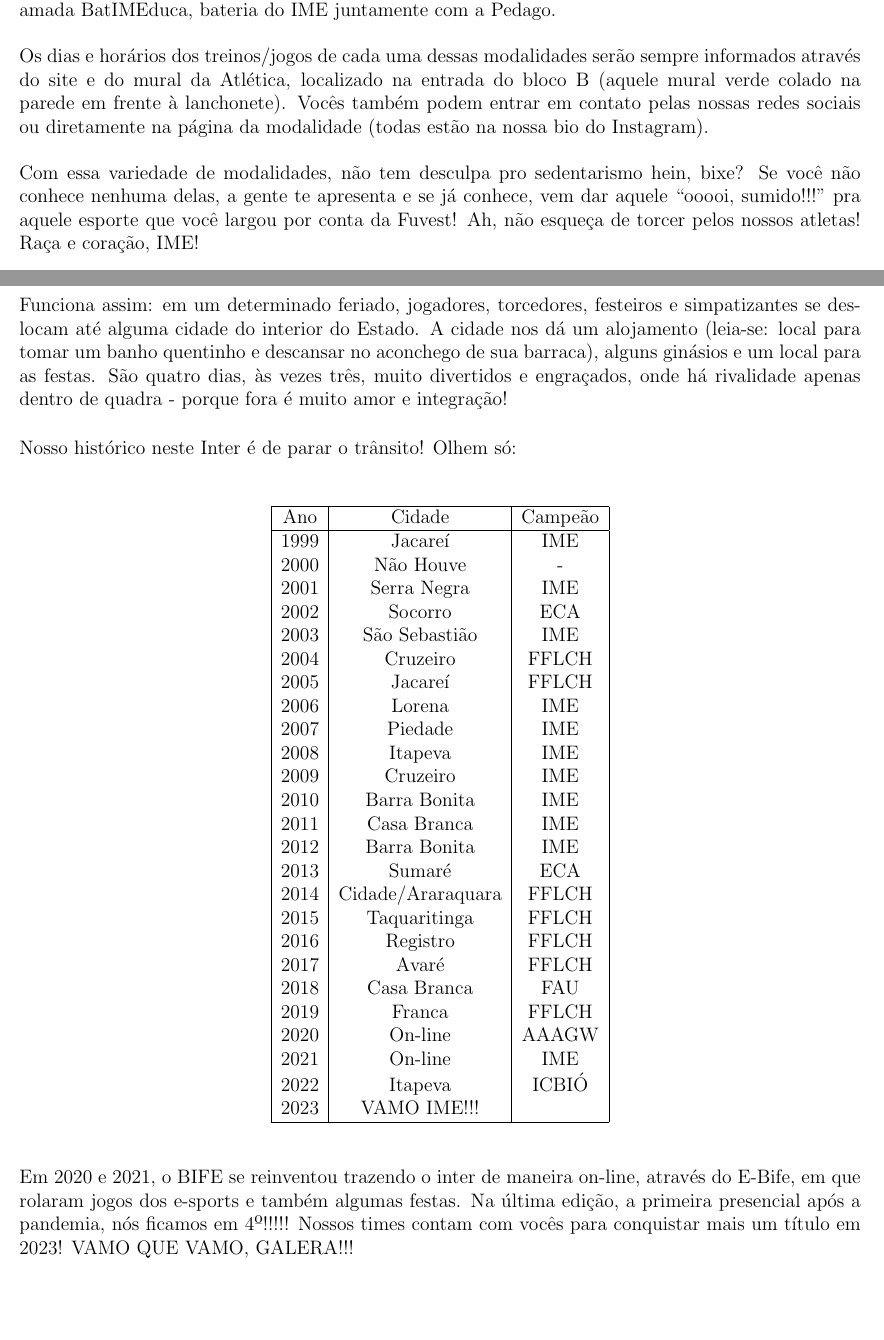
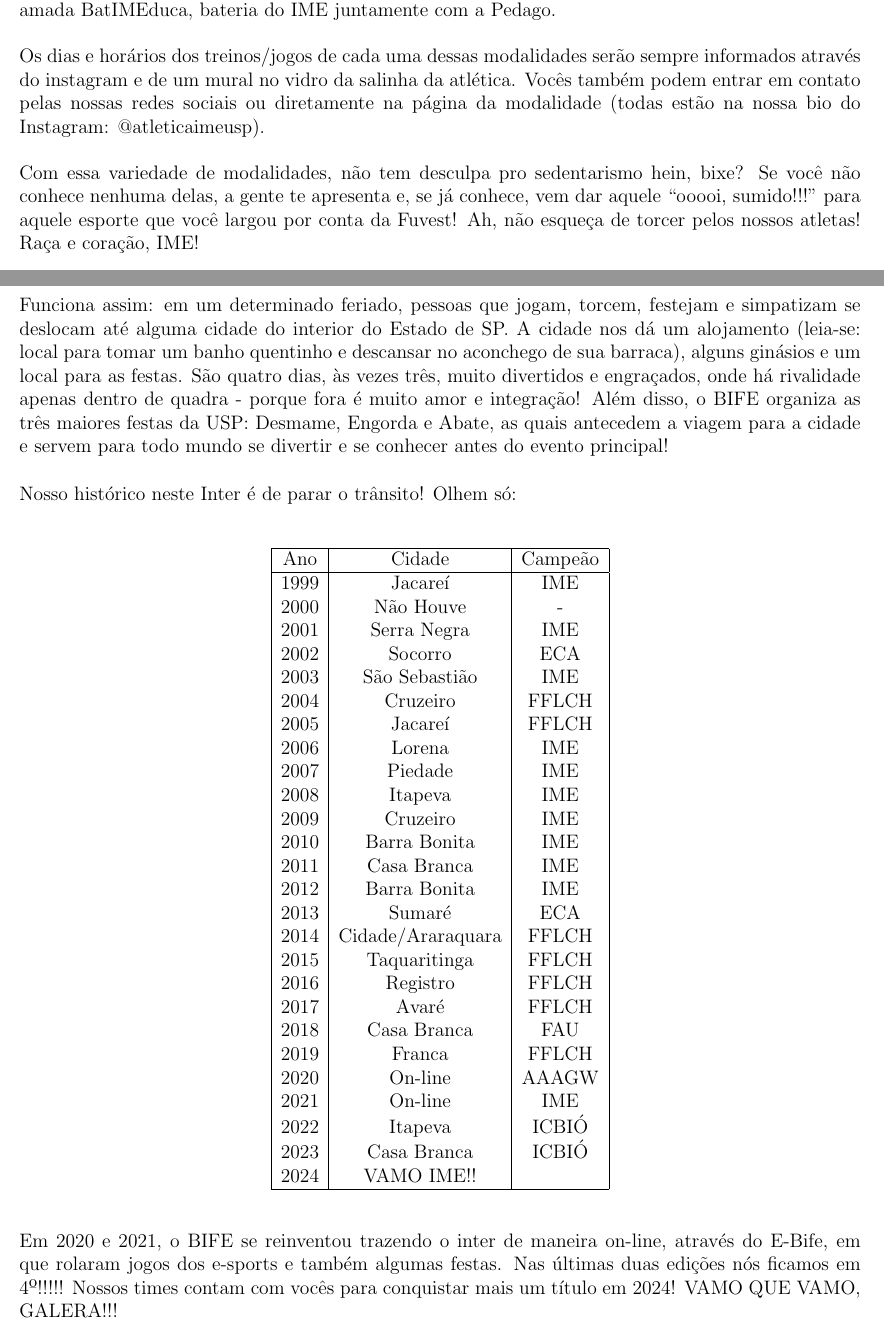
Before and after one commit to Kazuo256/guiadobixo, a LaTeX document (src/GuiaDoBixo.tex, which reads src/atletica.tex): two parts of pages 18 and 21 of 117, joined at a grey line, cut so that both start at the same text, the shorter picture padded with empty space. Compiled offline with pdfLaTeX.

Commit message:
TODO - Repassar texto para AAAMat
Adicionei as conquistas desse ano e mudei algumas informações que a atlética passou, além de deixar tudo que encontrei da forma mais neutra possível

```diff
--- a/src/atletica.tex
+++ b/src/atletica.tex
@@ -30,14 +30,13 @@ Além disso, contamos com a nossa amada BatIMEduca, bateria do IME juntamente
 com a Pedago.
 
 Os dias e horários dos treinos/jogos de cada uma dessas modalidades serão
-sempre informados através do site e do mural da Atlética, localizado na entrada
-do bloco B (aquele mural verde colado na parede em frente à lanchonete).
+sempre informados através do instagram e de um mural no vidro da salinha da atlética.
 Vocês também podem entrar em contato pelas nossas redes sociais ou diretamente
-na página da modalidade (todas estão na nossa bio do Instagram).
+na página da modalidade (todas estão na nossa bio do Instagram: @atleticaimeusp).
 
 Com essa variedade de modalidades, não tem desculpa pro sedentarismo hein,
-bixe? Se você não conhece nenhuma delas, a gente te apresenta e se já conhece,
-vem dar aquele “ooooi, sumido!!!” pra aquele esporte que você largou por conta
+bixe? Se você não conhece nenhuma delas, a gente te apresenta e, se já conhece,
+vem dar aquele “ooooi, sumido!!!” para aquele esporte que você largou por conta
 da Fuvest! Ah, não esqueça de torcer pelos nossos atletas! Raça e coração, IME!
 
 Além disso, a Atlética promove anualmente campeonatos internos daqueles jogos
@@ -181,10 +180,13 @@ citadas.
 
-Funciona assim: em um determinado feriado, jogadores, torcedores, festeiros e
-simpatizantes se deslocam até alguma cidade do interior do Estado. A cidade nos
+Funciona assim: em um determinado feriado, pessoas que jogam, torcem, festejam e
+simpatizam se deslocam até alguma cidade do interior do Estado de SP. A cidade nos
 dá um alojamento (leia-se: local para tomar um banho quentinho e descansar no
 aconchego de sua barraca), alguns ginásios e um local para as festas. São
 quatro dias, às vezes três, muito divertidos e engraçados, onde há rivalidade
-apenas dentro de quadra - porque fora é muito amor e integração!
+apenas dentro de quadra - porque fora é muito amor e integração! Além disso,
+o BIFE organiza as três maiores festas da USP: Desmame, Engorda e Abate, as
+quais antecedem a viagem para a cidade e servem para todo mundo se divertir e
+se conhecer antes do evento principal!
 
 Nosso histórico neste Inter é de parar o trânsito! Olhem só:
 
@@ -218,16 +220,17 @@ Nosso histórico neste Inter é de parar o trânsito! Olhem só:
    2020 & On-line & AAAGW\\
    2021 & On-line & IME\\
    2022 & Itapeva & ICBIÓ\\
-   2023 & VAMO IME!!! & \\
+   2023 & Casa Branca & ICBIÓ\\
+   2024 & VAMO IME!! & \\
    \hline
   \end{tabular}
 \end{center}
 
 %REFTIME
 Em 2020 e 2021, o BIFE se reinventou trazendo o inter de maneira on-line, através do
-E-Bife, em que rolaram jogos dos e-sports e também algumas festas. Na última edição,
-a primeira presencial após a pandemia, nós ficamos em  4º!!!!! Nossos times contam
-com vocês para conquistar mais um título em 2023! VAMO QUE VAMO, GALERA!!!
+E-Bife, em que rolaram jogos dos e-sports e também algumas festas. Nas últimas
+duas edições nós ficamos em  4º!!!!! Nossos times contam com vocês para conquistar
+mais um título em 2024! VAMO QUE VAMO, GALERA!!!
 
 
 \end{subsecao}
```
Also changed, not shown: src/atletica.tex (49 more changed lines).
